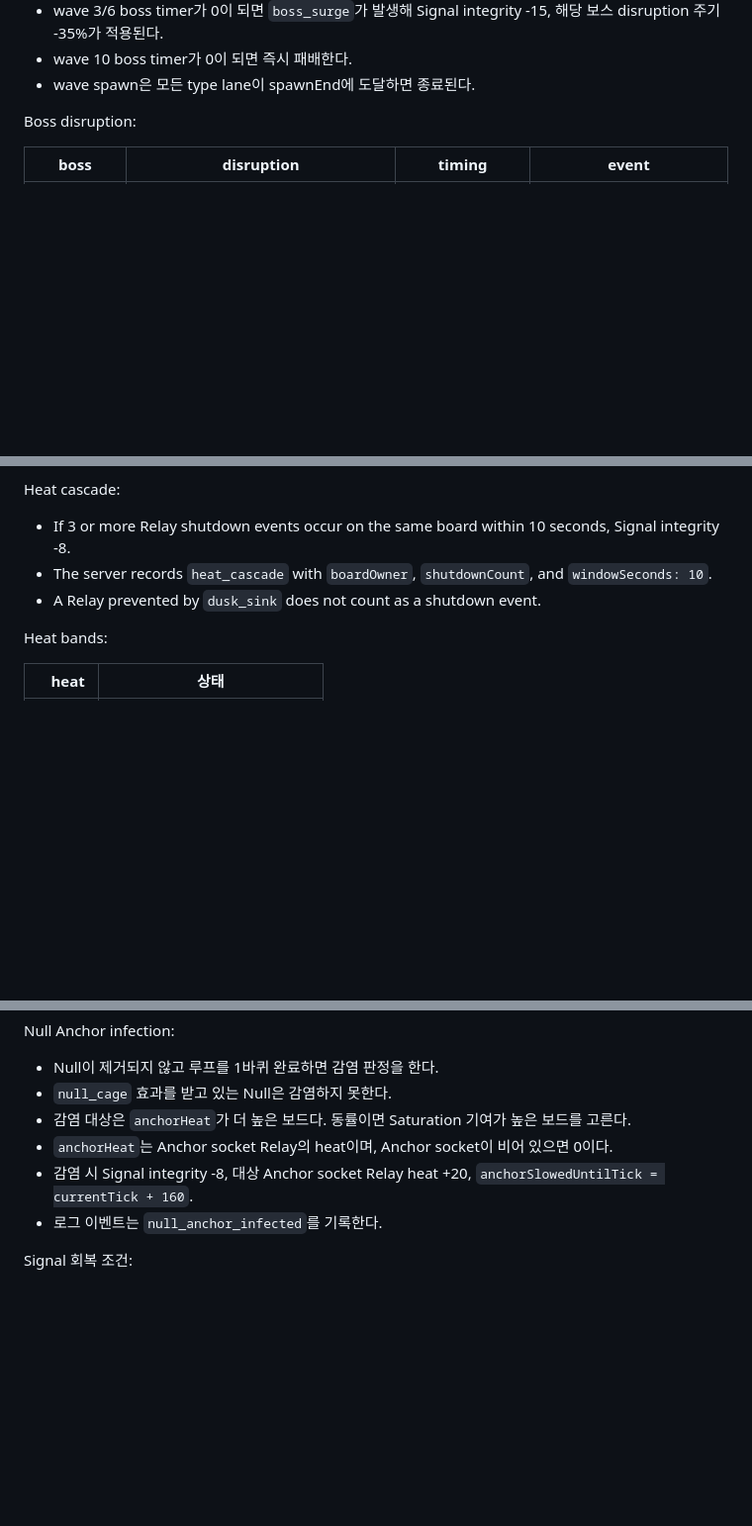
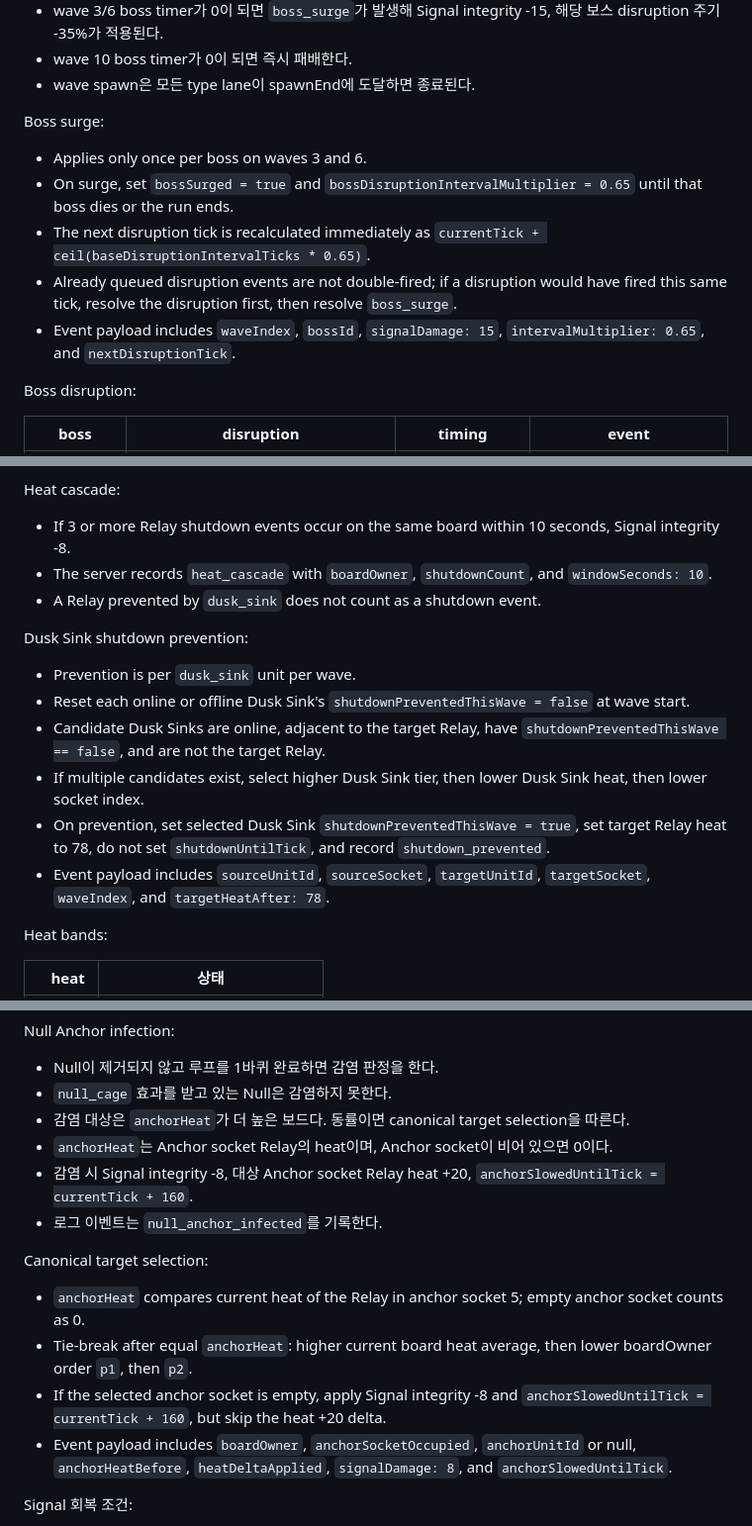
Before and after one commit to dadm8473/ProjectAuto, a Markdown page: docs/gdd/01_core_game_spec.md, 3 parts joined by grey strips. Shown at 99% size. Rendered like a GitHub page; blank space fills up the shorter version.

```diff
--- a/docs/gdd/01_core_game_spec.md
+++ b/docs/gdd/01_core_game_spec.md
@@ -484,6 +485,14 @@ Spawn schedule:
 - wave 3/6 boss timer가 0이 되면 `boss_surge`가 발생해 Signal integrity -15, 해당 보스 disruption 주기 -35%가 적용된다.
 - wave 10 boss timer가 0이 되면 즉시 패배한다.
 - wave spawn은 모든 type lane이 spawnEnd에 도달하면 종료된다.
+
+Boss surge:
+
+- Applies only once per boss on waves 3 and 6.
+- On surge, set `bossSurged = true` and `bossDisruptionIntervalMultiplier = 0.65` until that boss dies or the run ends.
+- The next disruption tick is recalculated immediately as `currentTick + ceil(baseDisruptionIntervalTicks * 0.65)`.
+- Already queued disruption events are not double-fired; if a disruption would have fired this same tick, resolve the disruption first, then resolve `boss_surge`.
+- Event payload includes `waveIndex`, `bossId`, `signalDamage: 15`, `intervalMultiplier: 0.65`, and `nextDisruptionTick`.
 
 Boss disruption:
 
@@ -561,6 +578,15 @@ Heat cascade:
 - The server records `heat_cascade` with `boardOwner`, `shutdownCount`, and `windowSeconds: 10`.
 - A Relay prevented by `dusk_sink` does not count as a shutdown event.
 
+Dusk Sink shutdown prevention:
+
+- Prevention is per `dusk_sink` unit per wave.
+- Reset each online or offline Dusk Sink's `shutdownPreventedThisWave = false` at wave start.
+- Candidate Dusk Sinks are online, adjacent to the target Relay, have `shutdownPreventedThisWave == false`, and are not the target Relay.
+- If multiple candidates exist, select higher Dusk Sink tier, then lower Dusk Sink heat, then lower socket index.
+- On prevention, set selected Dusk Sink `shutdownPreventedThisWave = true`, set target Relay heat to 78, do not set `shutdownUntilTick`, and record `shutdown_prevented`.
+- Event payload includes `sourceUnitId`, `sourceSocket`, `targetUnitId`, `targetSocket`, `waveIndex`, and `targetHeatAfter: 78`.
+
 Heat bands:
 
 | heat | 상태 |
@@ -593,10 +619,17 @@ Null Anchor infection:
 
 - Null이 제거되지 않고 루프를 1바퀴 완료하면 감염 판정을 한다.
 - `null_cage` 효과를 받고 있는 Null은 감염하지 못한다.
-- 감염 대상은 `anchorHeat`가 더 높은 보드다. 동률이면 Saturation 기여가 높은 보드를 고른다.
+- 감염 대상은 `anchorHeat`가 더 높은 보드다. 동률이면 canonical target selection을 따른다.
 - `anchorHeat`는 Anchor socket Relay의 heat이며, Anchor socket이 비어 있으면 0이다.
 - 감염 시 Signal integrity -8, 대상 Anchor socket Relay heat +20, `anchorSlowedUntilTick = currentTick + 160`.
 - 로그 이벤트는 `null_anchor_infected`를 기록한다.
+
+Canonical target selection:
+
+- `anchorHeat` compares current heat of the Relay in anchor socket 5; empty anchor socket counts as 0.
+- Tie-break after equal `anchorHeat`: higher current board heat average, then lower boardOwner order `p1`, then `p2`.
+- If the selected anchor socket is empty, apply Signal integrity -8 and `anchorSlowedUntilTick = currentTick + 160`, but skip the heat +20 delta.
+- Event payload includes `boardOwner`, `anchorSocketOccupied`, `anchorUnitId` or null, `anchorHeatBefore`, `heatDeltaApplied`, `signalDamage: 8`, and `anchorSlowedUntilTick`.
 
 Signal 회복 조건:
 
```
Also changed, not shown: other parts of docs/gdd/01_core_game_spec.md (+11 -2 lines), docs/gdd/02_prototype_balance_sheet.md (+6 -6 lines), docs/gdd/06_multiplayer_protocol.md (+5 -0 lines).
